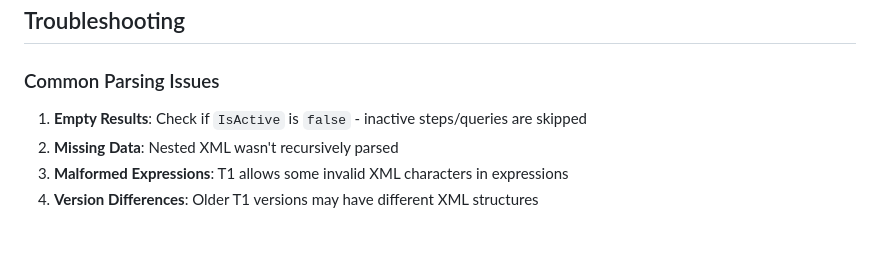
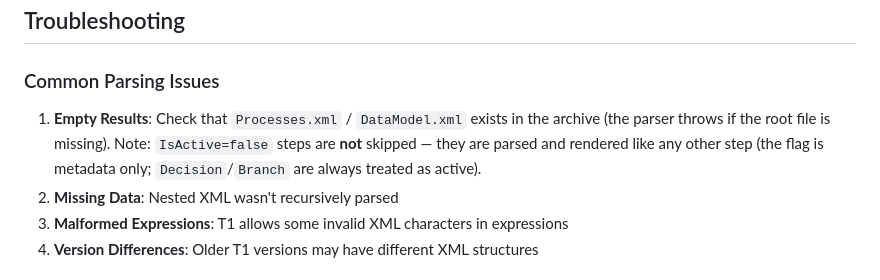
Before and after one commit to bianca-git/technologyone-analyser, a Markdown page: docs/FILE_FORMATS.md, the part around the change. GitHub-like rendering; blank space fills up the shorter version.

Commit message:
docs(file-formats): correct inactive-step troubleshooting note
IsActive=false steps are no longer skipped after removing business
filtering (#32) — the parser attaches IsActive as metadata but no
parser/generator filters on it. Fix the Troubleshooting "Empty Results"
entry to say so, and point at the real empty-result cause (missing root
XML file). Flagged in PR #32 review (comment 3368606521).

Co-Authored-By: Claude Opus 4.8 (1M context) <noreply@anthropic.com>

```diff
--- a/docs/FILE_FORMATS.md
+++ b/docs/FILE_FORMATS.md
@@ -521,7 +521,7 @@ AND, OR, NOT          -- Logical
 
 ### Common Parsing Issues
 
-1. **Empty Results**: Check if `IsActive` is `false` - inactive steps/queries are skipped
+1. **Empty Results**: Check that `Processes.xml` / `DataModel.xml` exists in the archive (the parser throws if the root file is missing). Note: `IsActive=false` steps are **not** skipped — they are parsed and rendered like any other step (the flag is metadata only; `Decision`/`Branch` are always treated as active).
 2. **Missing Data**: Nested XML wasn't recursively parsed
 3. **Malformed Expressions**: T1 allows some invalid XML characters in expressions
 4. **Version Differences**: Older T1 versions may have different XML structures
```
